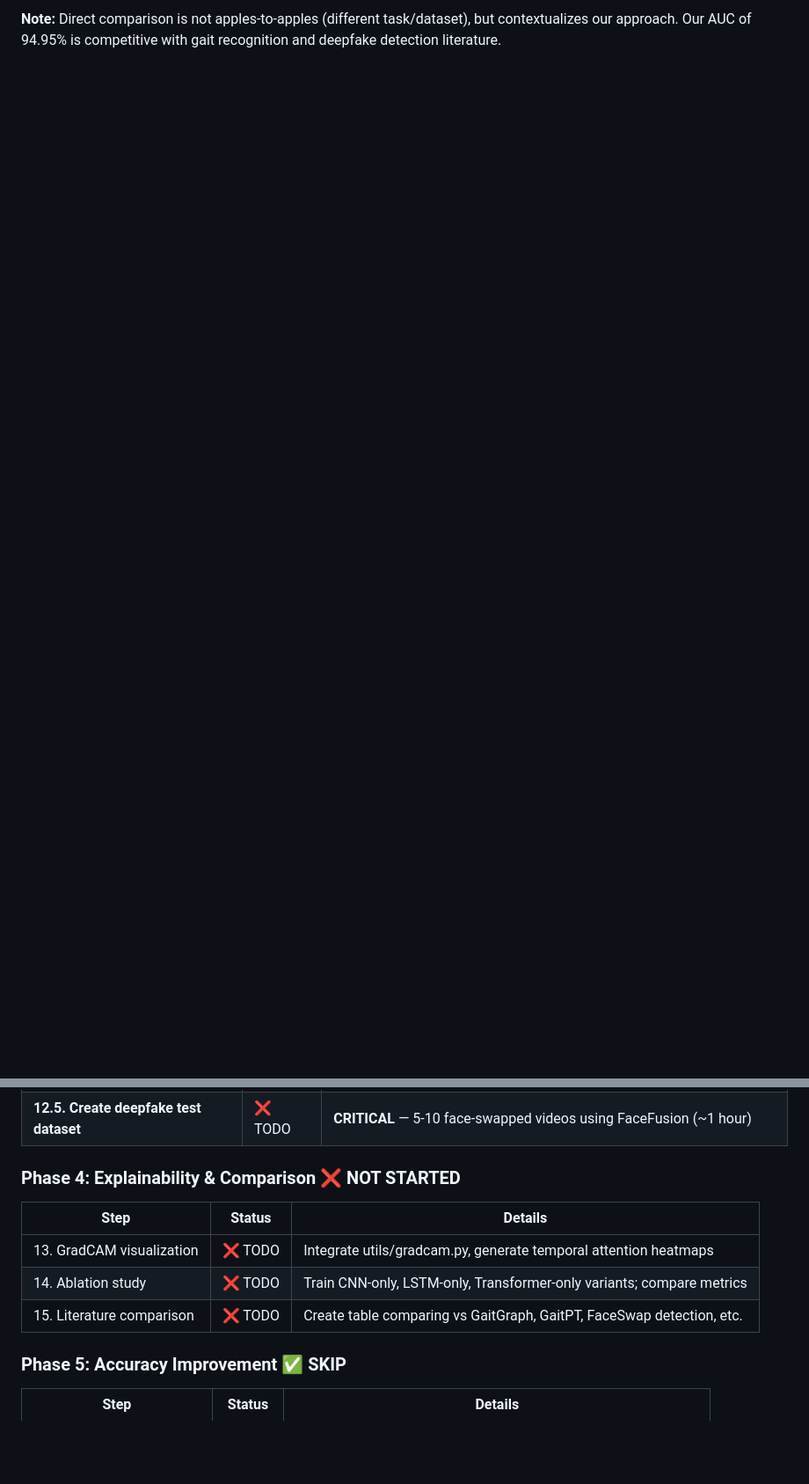
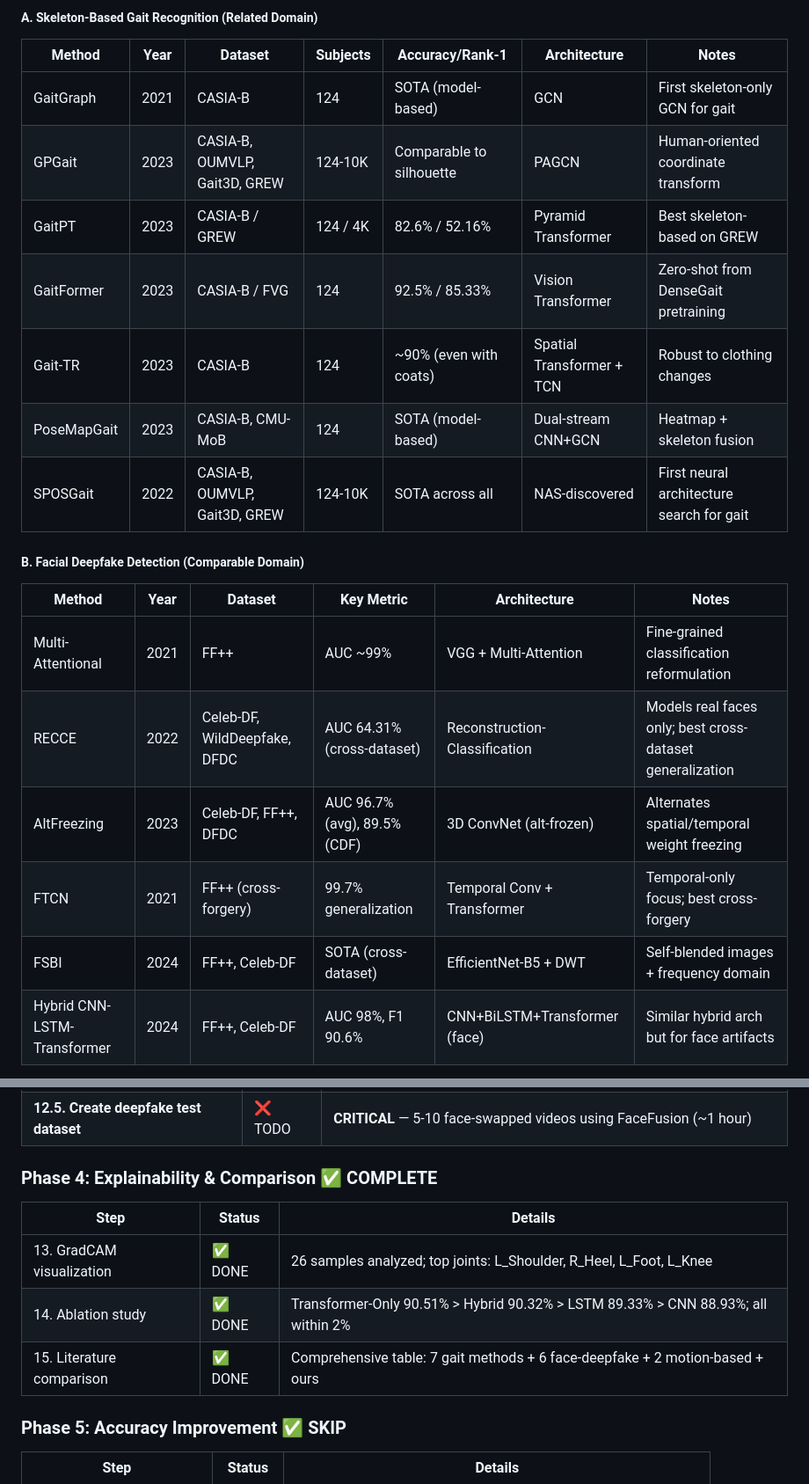
Before and after one commit to Arhaan-P/DeepFake-Detection, a Markdown page: PLAN.md, 2 parts joined by grey strips. Shown at 88% size. Rendered like a GitHub page; blank space fills up the shorter version.

```diff
--- a/PLAN.md
+++ b/PLAN.md
@@ -266,2 +263,24 @@ Generate comparison against published methods:
 
-**Note:** Direct comparison is not apples-to-apples (different task/dataset), but contextualizes our approach. Our AUC of 94.95% is competitive with gait recognition and deepfake detection literature.
+##### A. Skeleton-Based Gait Recognition (Related Domain)
+
+| Method      | Year | Dataset                       | Subjects | Accuracy/Rank-1          | Architecture              | Notes                                     |
+| ----------- | ---- | ----------------------------- | -------- | ------------------------ | ------------------------- | ----------------------------------------- |
+| GaitGraph   | 2021 | CASIA-B                       | 124      | SOTA (model-based)       | GCN                       | First skeleton-only GCN for gait          |
+| GPGait      | 2023 | CASIA-B, OUMVLP, Gait3D, GREW | 124-10K  | Comparable to silhouette | PAGCN                     | Human-oriented coordinate transform       |
+| GaitPT      | 2023 | CASIA-B / GREW                | 124 / 4K | 82.6% / 52.16%           | Pyramid Transformer       | Best skeleton-based on GREW               |
+| GaitFormer  | 2023 | CASIA-B / FVG                 | 124      | 92.5% / 85.33%           | Vision Transformer        | Zero-shot from DenseGait pretraining      |
+| Gait-TR     | 2023 | CASIA-B                       | 124      | ~90% (even with coats)   | Spatial Transformer + TCN | Robust to clothing changes                |
+| PoseMapGait | 2023 | CASIA-B, CMU-MoB              | 124      | SOTA (model-based)       | Dual-stream CNN+GCN       | Heatmap + skeleton fusion                 |
+| SPOSGait    | 2022 | CASIA-B, OUMVLP, Gait3D, GREW | 124-10K  | SOTA across all          | NAS-discovered            | First neural architecture search for gait |
+
+##### B. Facial Deepfake Detection (Comparable Domain)
+
+| Method                      | Year | Dataset                      | Key Metric                   | Architecture                  | Notes                                                     |
+| --------------------------- | ---- | ---------------------------- | ---------------------------- | ----------------------------- | --------------------------------------------------------- |
+| Multi-Attentional           | 2021 | FF++                         | AUC ~99%                     | VGG + Multi-Attention         | Fine-grained classification reformulation                 |
+| RECCE                       | 2022 | Celeb-DF, WildDeepfake, DFDC | AUC 64.31% (cross-dataset)   | Reconstruction-Classification | Models real faces only; best cross-dataset generalization |
+| AltFreezing                 | 2023 | Celeb-DF, FF++, DFDC         | AUC 96.7% (avg), 89.5% (CDF) | 3D ConvNet (alt-frozen)       | Alternates spatial/temporal weight freezing               |
+| FTCN                        | 2021 | FF++ (cross-forgery)         | 99.7% generalization         | Temporal Conv + Transformer   | Temporal-only focus; best cross-forgery                   |
+| FSBI                        | 2024 | FF++, Celeb-DF               | SOTA (cross-dataset)         | EfficientNet-B5 + DWT         | Self-blended images + frequency domain                    |
+| Hybrid CNN-LSTM-Transformer | 2024 | FF++, Celeb-DF               | AUC 98%, F1 90.6%            | CNN+BiLSTM+Transformer (face) | Similar hybrid arch but for face artifacts                |
+
@@ -334,13 +373,13 @@ Exclude: `data/`, `outputs/`, `logs/`, `__pycache__/`, `*.pkl`, `*.pth`, `.env`,
 | 12. Test inference scenarios           | ✅ DONE | All 3 cases working: AUTHENTIC, IDENTITY MISMATCH, SUSPECTED DEEPFAKE |
 | **12.5. Create deepfake test dataset** | ❌ TODO | **CRITICAL** — 5-10 face-swapped videos using FaceFusion (~1 hour)    |
 
-### Phase 4: Explainability & Comparison ❌ NOT STARTED
+### Phase 4: Explainability & Comparison ✅ COMPLETE
 
-| Step                      | Status  | Details                                                               |
-| ------------------------- | ------- | --------------------------------------------------------------------- |
-| 13. GradCAM visualization | ❌ TODO | Integrate utils/gradcam.py, generate temporal attention heatmaps      |
-| 14. Ablation study        | ❌ TODO | Train CNN-only, LSTM-only, Transformer-only variants; compare metrics |
-| 15. Literature comparison | ❌ TODO | Create table comparing vs GaitGraph, GaitPT, FaceSwap detection, etc. |
+| Step                      | Status  | Details                                                                           |
+| ------------------------- | ------- | --------------------------------------------------------------------------------- |
+| 13. GradCAM visualization | ✅ DONE | 26 samples analyzed; top joints: L_Shoulder, R_Heel, L_Foot, L_Knee               |
+| 14. Ablation study        | ✅ DONE | Transformer-Only 90.51% > Hybrid 90.32% > LSTM 89.33% > CNN 88.93%; all within 2% |
+| 15. Literature comparison | ✅ DONE | Comprehensive table: 7 gait methods + 6 face-deepfake + 2 motion-based + ours     |
 
 ### Phase 5: Accuracy Improvement ✅ SKIP
 
```
Also changed, not shown: other parts of PLAN.md (+72 -54 lines), LITERATURE_REVIEW.md (added, +161 -0 lines).
